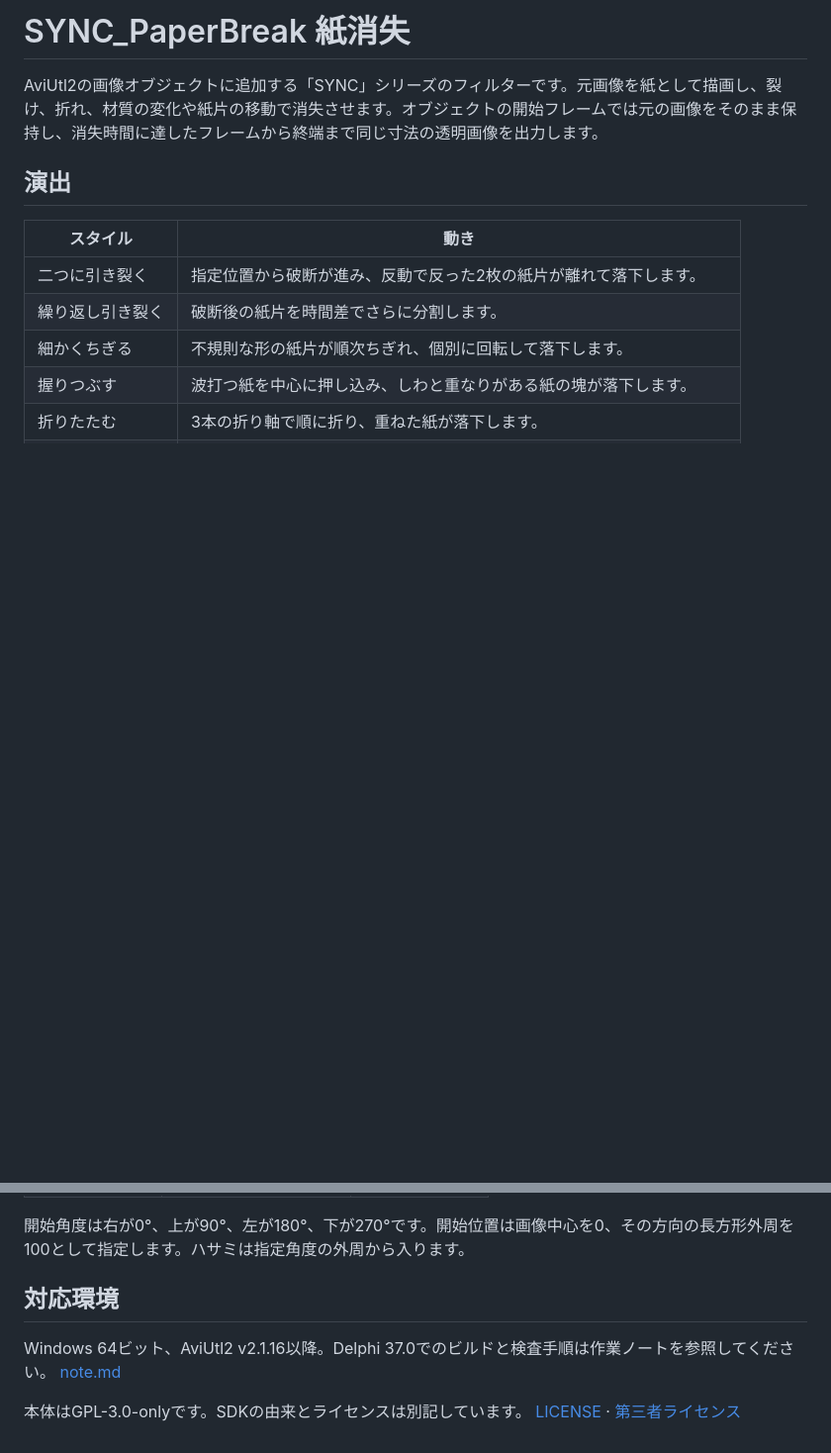
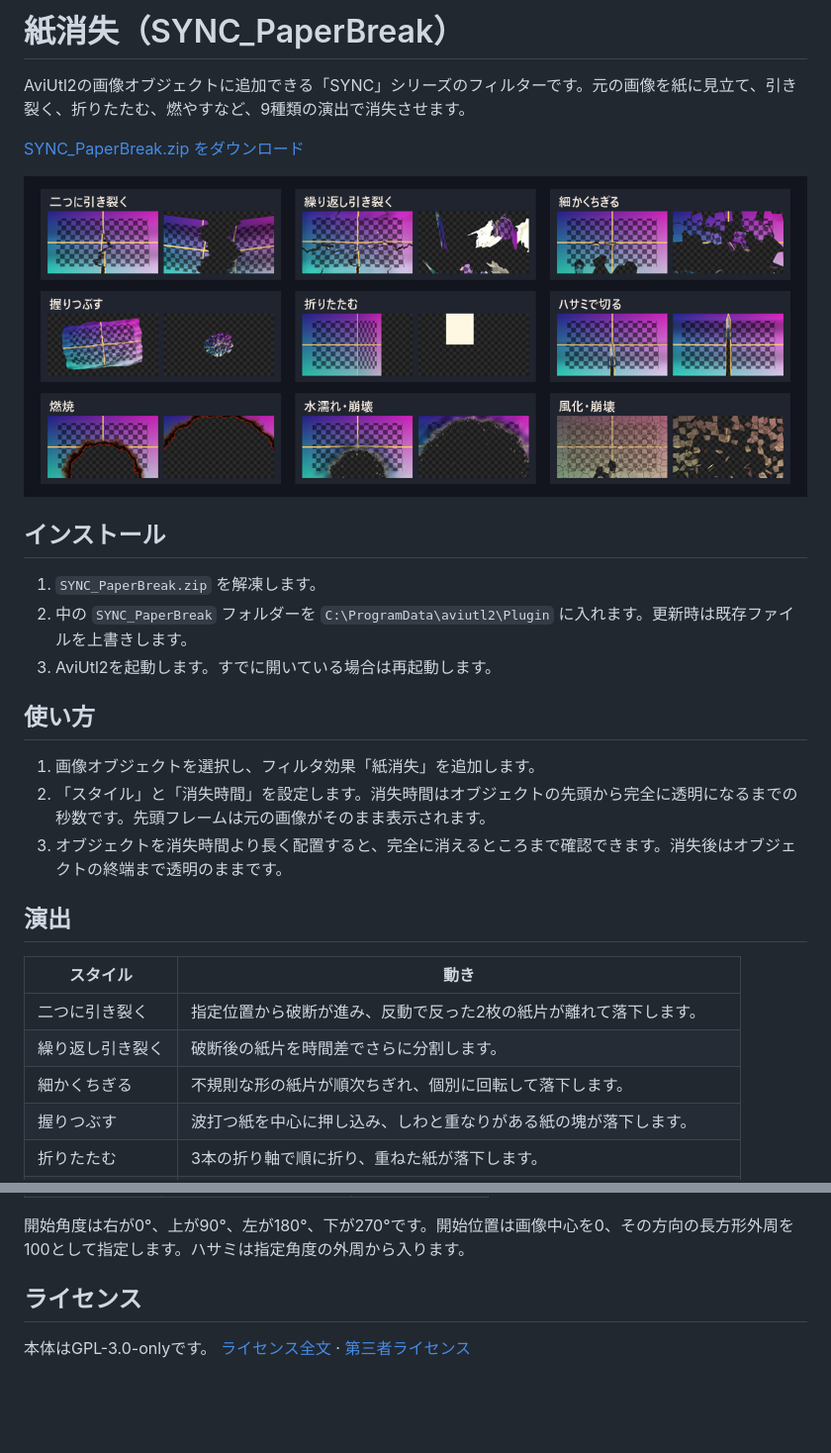
Before and after one commit to vramwiz/SYNC_PaperBreak, a Markdown page: README.md, 2 parts joined by grey strips. Shown at 99% size. Drawn GitHub-style; pictures changed too: Sample/paperbreak-preview.png (added); blank space fills up the shorter version.

Commit message:
Release SYNC_PaperBreak v1.0.0

```diff
--- a/README.md
+++ b/README.md
@@ -1,6 +1,22 @@
-# SYNC_PaperBreak 紙消失
+# 紙消失（SYNC_PaperBreak）
 
-AviUtl2の画像オブジェクトに追加する「SYNC」シリーズのフィルターです。元画像を紙として描画し、裂け、折れ、材質の変化や紙片の移動で消失させます。オブジェクトの開始フレームでは元の画像をそのまま保持し、消失時間に達したフレームから終端まで同じ寸法の透明画像を出力します。
+AviUtl2の画像オブジェクトに追加できる「SYNC」シリーズのフィルターです。元の画像を紙に見立て、引き裂く、折りたたむ、燃やすなど、9種類の演出で消失させます。
+
+[SYNC_PaperBreak.zip をダウンロード](https://github.com/vramwiz/SYNC_PaperBreak/releases/latest/download/SYNC_PaperBreak.zip)
+
+![紙消失の9種類の演出。各スタイルの途中経過を2枚ずつ表示しています。](Sample/paperbreak-preview.png)
+
+## インストール
+
+1. `SYNC_PaperBreak.zip` を解凍します。
+2. 中の `SYNC_PaperBreak` フォルダーを `C:\ProgramData\aviutl2\Plugin` に入れます。更新時は既存ファイルを上書きします。
+3. AviUtl2を起動します。すでに開いている場合は再起動します。
+
+## 使い方
+
+1. 画像オブジェクトを選択し、フィルタ効果「紙消失」を追加します。
+2. 「スタイル」と「消失時間」を設定します。消失時間はオブジェクトの先頭から完全に透明になるまでの秒数です。先頭フレームは元の画像がそのまま表示されます。
+3. オブジェクトを消失時間より長く配置すると、完全に消えるところまで確認できます。消失後はオブジェクトの終端まで透明のままです。
 
 ## 演出
 
@@ -33,8 +49,6 @@ AviUtl2の画像オブジェクトに追加する「SYNC」シリーズのフィ
 
 開始角度は右が0°、上が90°、左が180°、下が270°です。開始位置は画像中心を0、その方向の長方形外周を100として指定します。ハサミは指定角度の外周から入ります。
 
-## 対応環境
+## ライセンス
 
-Windows 64ビット、AviUtl2 v2.1.16以降。Delphi 37.0でのビルドと検査手順は作業ノートを参照してください。 [note.md](note.md)
-
-本体はGPL-3.0-onlyです。SDKの由来とライセンスは別記しています。 [LICENSE](LICENSE) · [第三者ライセンス](THIRD_PARTY_NOTICES.md)
+本体はGPL-3.0-onlyです。 [ライセンス全文](LICENSE) · [第三者ライセンス](THIRD_PARTY_NOTICES.md)
```
Also changed, not shown: Setup/README.md (+10 -10 lines), note.md (+1 -1 lines), 6 other files.
